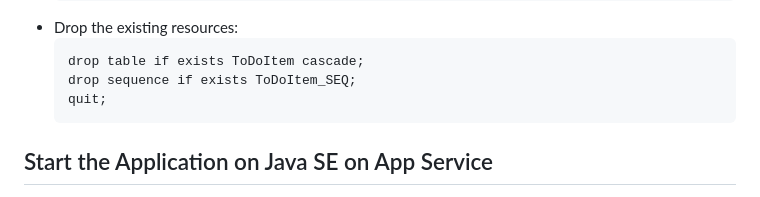
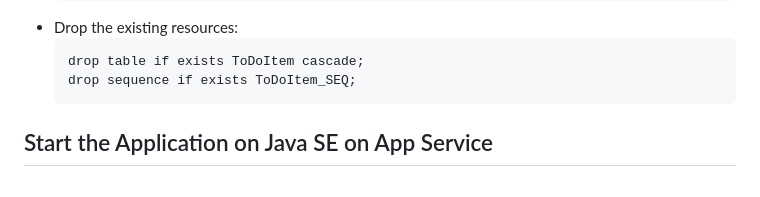
Before and after one commit to m-reza-rahman/java-on-app-service, a Markdown page: spring-boot/README.md, the part around the change. Rendered like a GitHub page.

````diff
--- a/spring-boot/README.md
+++ b/spring-boot/README.md
@@ -79,7 +79,6 @@ is not the owner of the existing schema.
     ```
     drop table if exists ToDoItem cascade;
     drop sequence if exists ToDoItem_SEQ;
-    quit;
     ```
 
 ## Start the Application on Java SE on App Service
````
